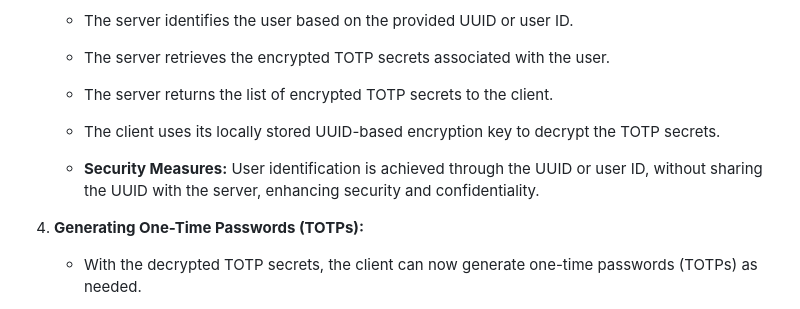
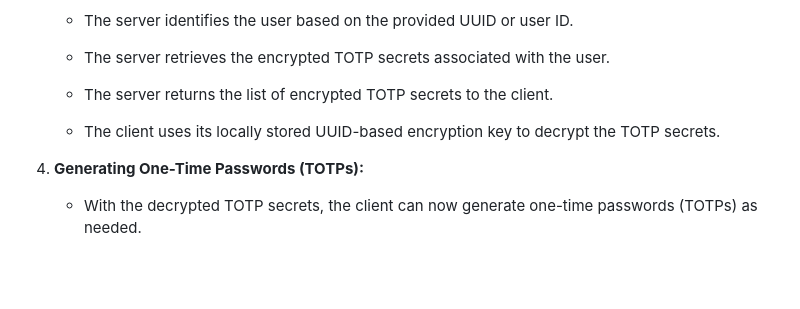
Before and after one commit to cc-d/open2fa-server, a Markdown page: README.md, the part around the change. Drawn GitHub-style; blank space fills up the shorter version.

```diff
--- a/README.md
+++ b/README.md
@@ -100,8 +100,6 @@ open2fa cli init -> generate uuid -> store uuid locally -> keys are encrypted us
 
    - The client uses its locally stored UUID-based encryption key to decrypt the TOTP secrets.
 
-   - **Security Measures:** User identification is achieved through the UUID or user ID, without sharing the UUID with the server, enhancing security and confidentiality.
-
 4. **Generating One-Time Passwords (TOTPs):**
 
    - With the decrypted TOTP secrets, the client can now generate one-time passwords (TOTPs) as needed.
```
